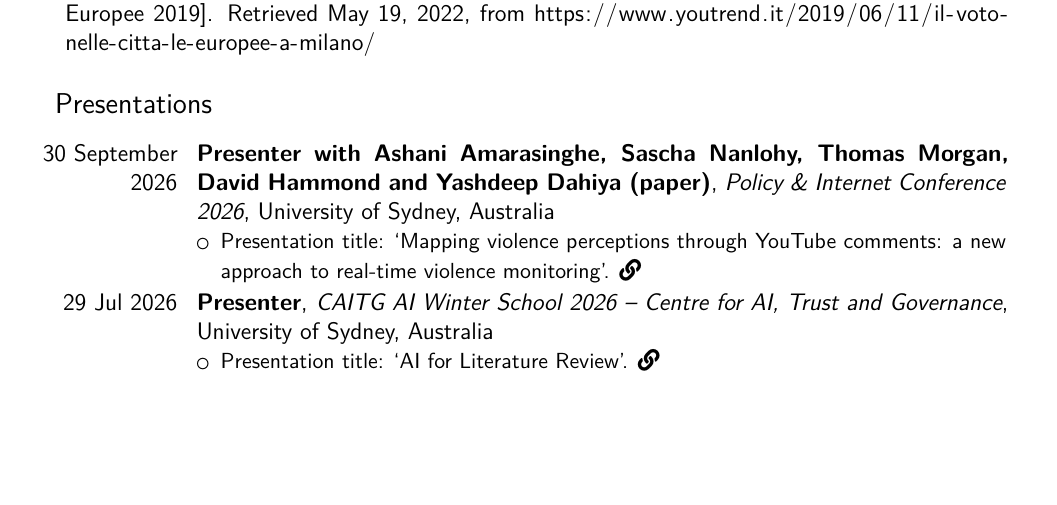
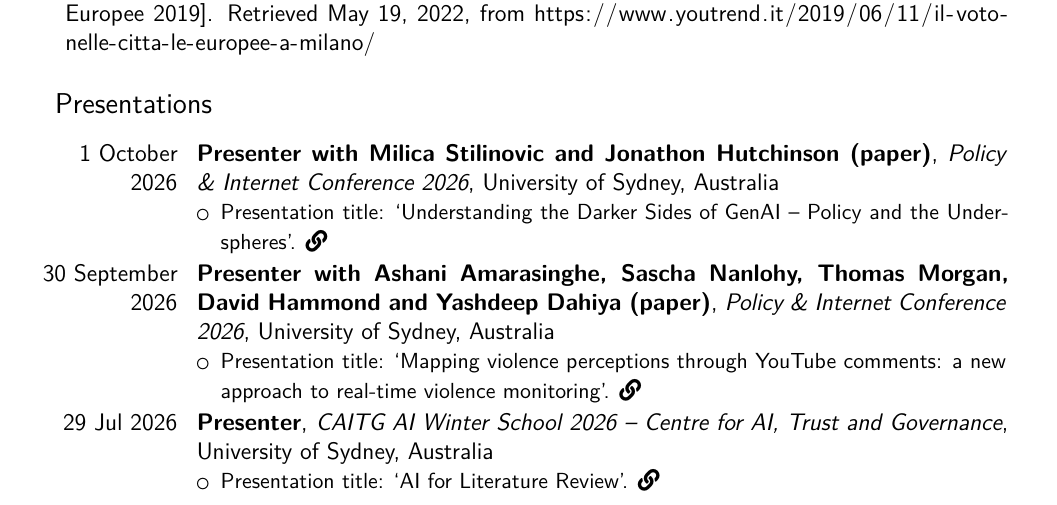
Before and after one commit to fraba/cv, a LaTeX CV (francesco_bailo_cv.tex): part of page 8 of 18, cut so that both start at the same text, the shorter picture padded with empty space. Compiled offline with XeLaTeX.

Commit message:
Add Policy & Internet Conference 2026 Underspheres presentation
Co-Authored-By: Claude Sonnet 5.5 <noreply@anthropic.com>

```diff
--- a/francesco_bailo_cv.tex
+++ b/francesco_bailo_cv.tex
@@ -375,6 +375,18 @@ I have \textbf{five years of applied research and program management experience
 \subsection{\hspace{-2.5cm}Presentations}
 
 \vspace{.5em}
+
+\cventry
+{1 October 2026}
+{Presenter with Milica Stilinovic and Jonathon Hutchinson (paper)}
+{Policy \& Internet Conference 2026}
+{University of Sydney, Australia}
+{}
+{
+\begin{itemize} % Description(s)
+\item {Presentation title: `Understanding the Darker Sides of GenAI -- Policy and the Underspheres'. \href{https://francescobailo.net/4L5CY88E/}{\faLink}}
+\end{itemize}
+}
 
 \cventry
 {30 September 2026}
```
